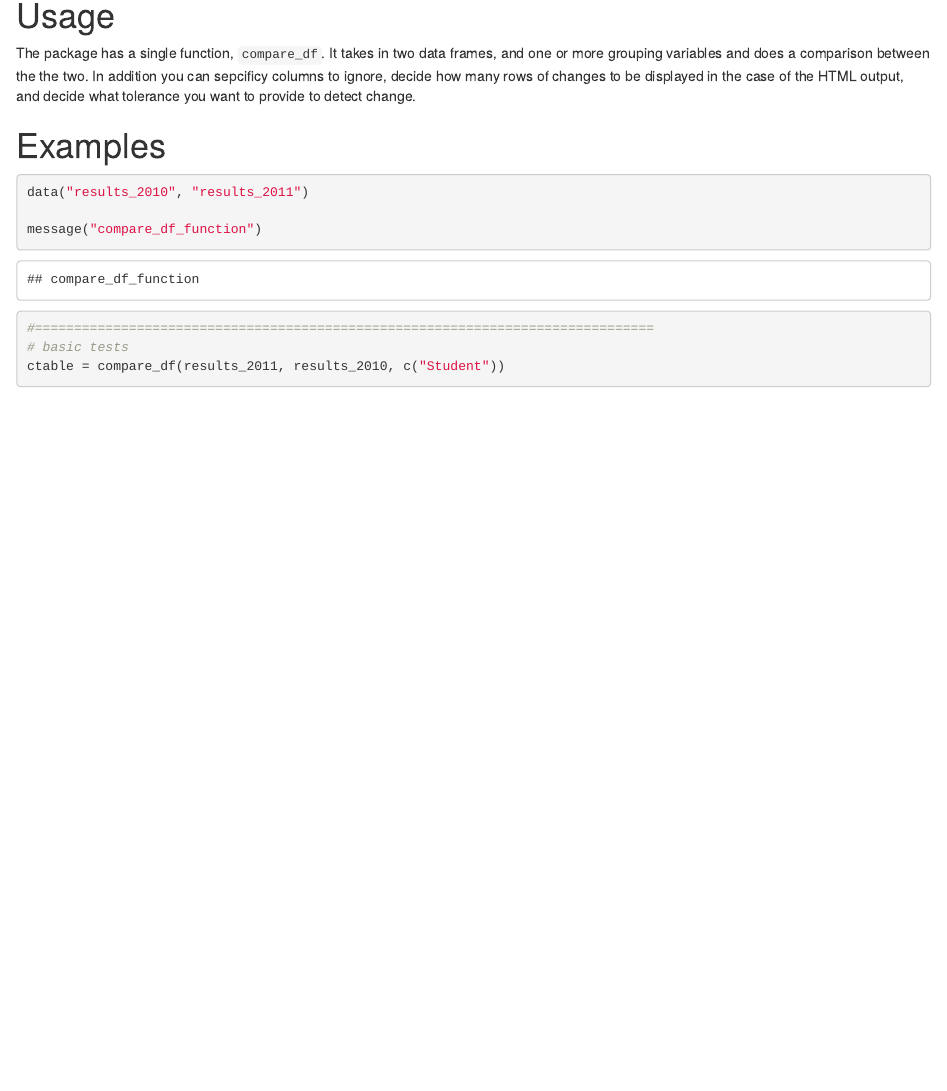
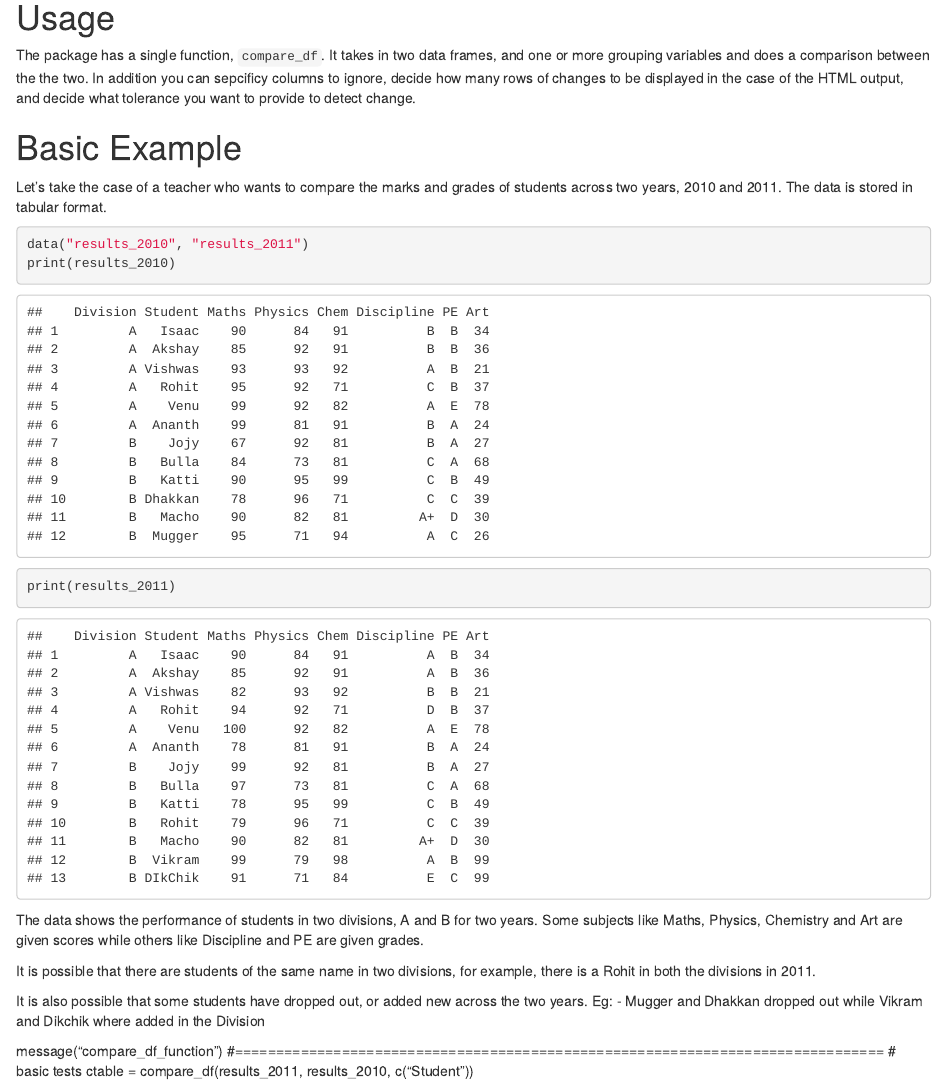
Before and after one commit to alexsanjoseph/compareDF, an R Markdown document (README.Rmd): the page in a window 1100 px wide, from 240 px down. Rendered offline with R 4.5, knitr and Pandoc, with nearby package versions; some code elsewhere in the file could not run offline; badge pictures from the web are left out.

Commit message:
Updated writeup

````diff
--- a/README.Rmd
+++ b/README.Rmd
@@ -20,12 +20,30 @@ more grouping variables and does a comparison between the the two. In addition y
 sepcificy columns to ignore, decide how many rows of changes to be displayed in the case
 of the HTML output, and decide what tolerance you want to provide to detect change.
 
-# Examples
+# Basic Example
+
+Let's take the case of a teacher who wants to compare the marks and grades of students across
+two years, 2010 and 2011. The data is stored in tabular format.
 
 ```{r}
+data("results_2010", "results_2011")
+print(results_2010)
+print(results_2011)
+```
+
+The data shows the performance of students in two divisions, A and B for two years. Some subjects
+like Maths, Physics, Chemistry and Art are given scores while others like Discipline and PE are
+given grades.
+
+It is possible that there are students of the same name in two divisions, for example, there is
+a Rohit in both the divisions in 2011.
+
+It is also possible that some students have dropped out, or added new across the two years.
+Eg: - Mugger and Dhakkan dropped out while Vikram and Dikchik where added in the Division
 
 
-data("results_2010", "results_2011")
+
+
 
 message("compare_df_function")
 #===============================================================================
````
Also changed, not shown: README.Rmd (2 more changed lines).
